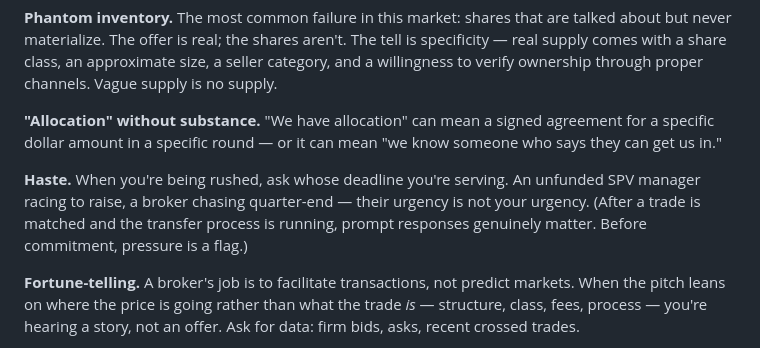
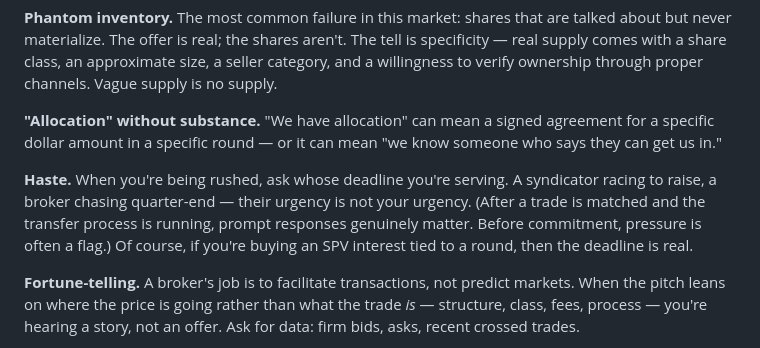
Before and after one commit to chadgracia/web-builder, a Markdown page: src/guides/inside-a-pre-ipo-trade.md, the part around the change. Drawn GitHub-style.

Commit message:
Update haste line in pre-IPO trade guide
Swap "unfunded SPV manager" for "syndicator" for consistency with the
syndication section's terminology, soften the pressure-is-a-flag
line, and add the caveat that round-tied SPV deadlines are real.

Co-Authored-By: Claude Sonnet 5 <noreply@anthropic.com>
Claude-Session: https://claude.ai/code/session_01Lv1ZaV3QcDk2jbB5dPyAsY

```diff
--- a/src/guides/inside-a-pre-ipo-trade.md
+++ b/src/guides/inside-a-pre-ipo-trade.md
@@ -104,7 +104,7 @@ After ten years, I can usually tell in one conversation whether a counterparty i
 
 **"Allocation" without substance.** "We have allocation" can mean a signed agreement for a specific dollar amount in a specific round — or it can mean "we know someone who says they can get us in."
 
-**Haste.** When you're being rushed, ask whose deadline you're serving. An unfunded SPV manager racing to raise, a broker chasing quarter-end — their urgency is not your urgency. (After a trade is matched and the transfer process is running, prompt responses genuinely matter. Before commitment, pressure is a flag.)
+**Haste.** When you're being rushed, ask whose deadline you're serving. A syndicator racing to raise, a broker chasing quarter-end — their urgency is not your urgency. (After a trade is matched and the transfer process is running, prompt responses genuinely matter. Before commitment, pressure is often a flag.) Of course, if you're buying an SPV interest tied to a round, then the deadline is real.
 
 **Fortune-telling.** A broker's job is to facilitate transactions, not predict markets. When the pitch leans on where the price is going rather than what the trade *is* — structure, class, fees, process — you're hearing a story, not an offer. Ask for data: firm bids, asks, recent crossed trades.
 
```
